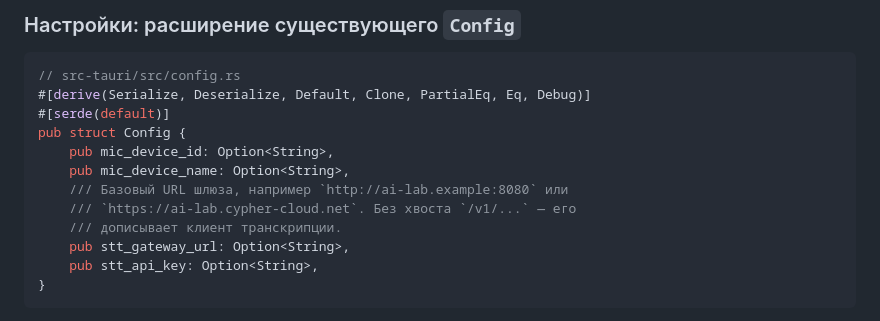
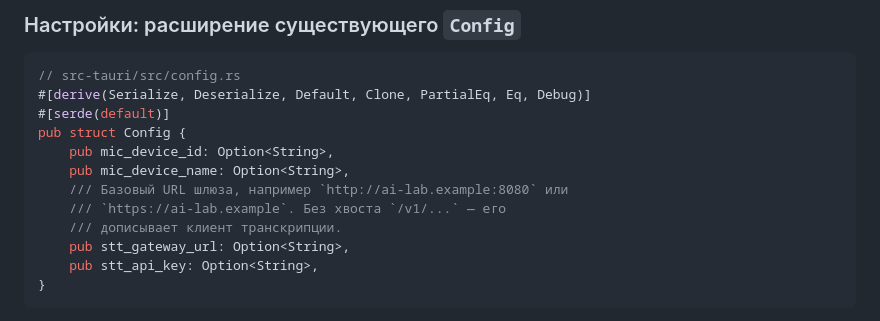
Before and after one commit to mmaximov97/meeting-recorder, a Markdown page: docs/2026-08-10-in-app-transcription-design.md, the part around the change. Rendered like a GitHub page.

```diff
--- a/docs/2026-08-10-in-app-transcription-design.md
+++ b/docs/2026-08-10-in-app-transcription-design.md
@@ -30,7 +30,7 @@ pub struct Config {
     pub mic_device_id: Option<String>,
     pub mic_device_name: Option<String>,
     /// Базовый URL шлюза, например `http://ai-lab.example:8080` или
-    /// `https://ai-lab.cypher-cloud.net`. Без хвоста `/v1/...` — его
+    /// `https://ai-lab.example`. Без хвоста `/v1/...` — его
     /// дописывает клиент транскрипции.
     pub stt_gateway_url: Option<String>,
     pub stt_api_key: Option<String>,
```
Also changed, not shown: README.md (+2 -2 lines).
